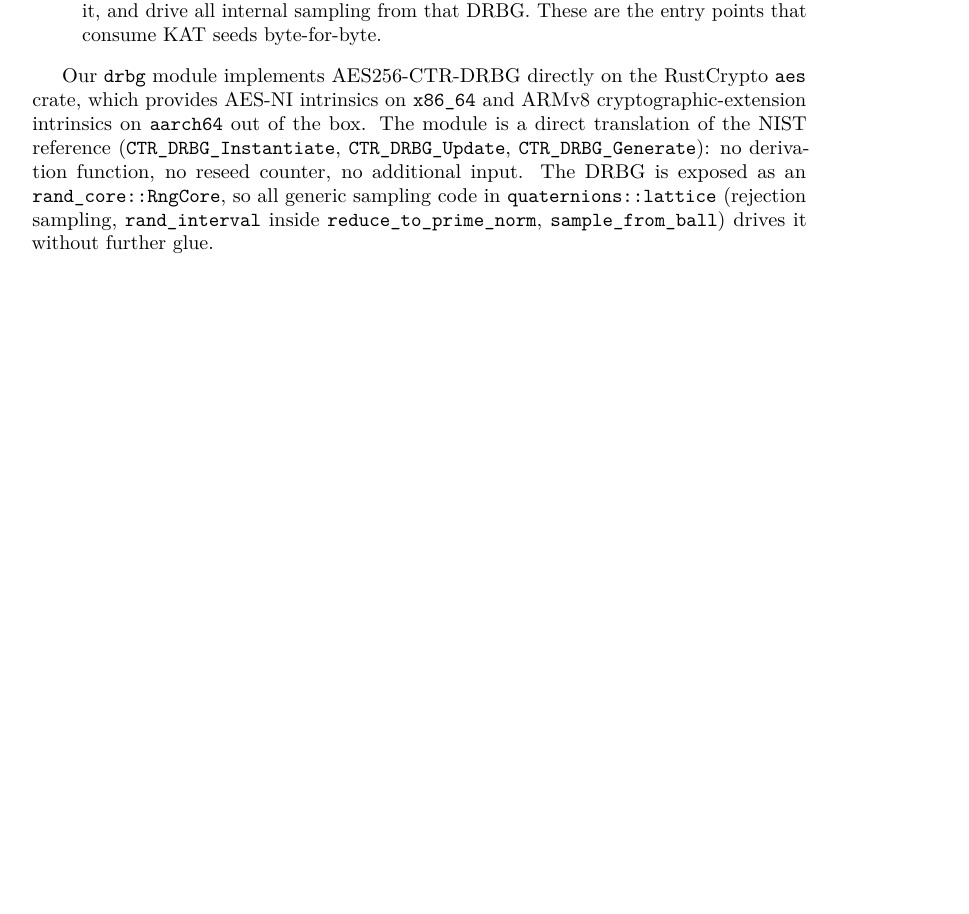
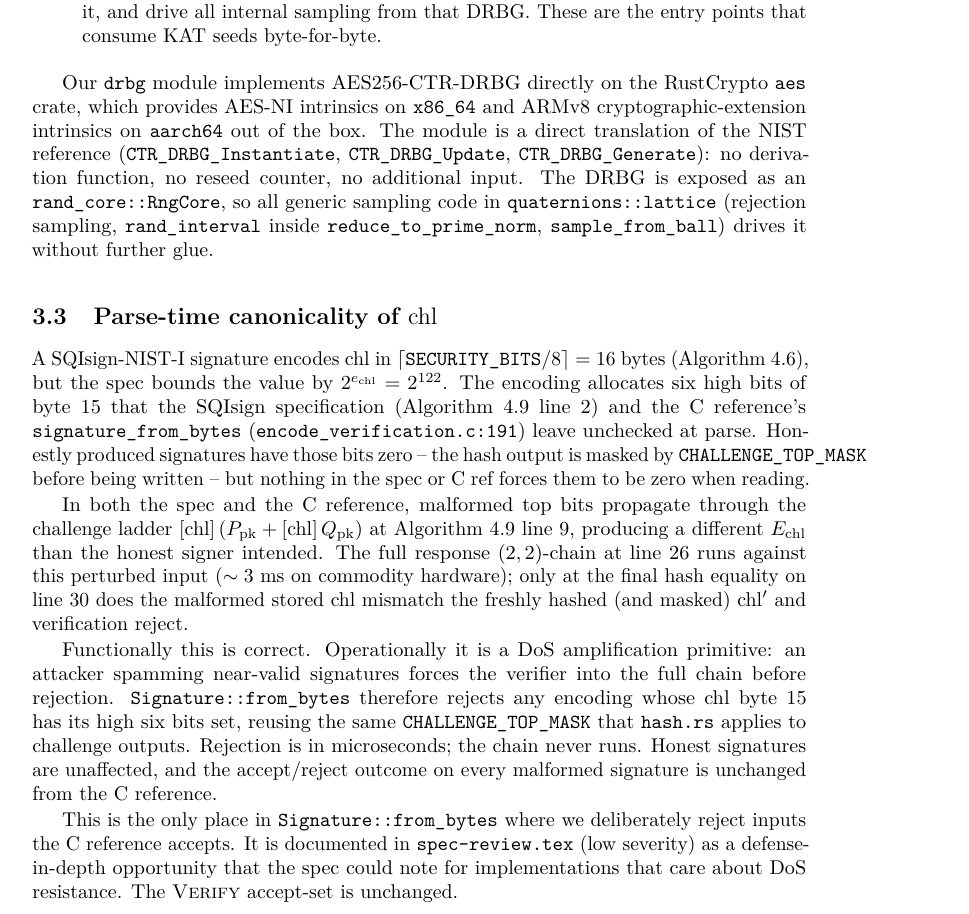
Before and after one commit to selkie-cryptography/sqisign-selkie, a LaTeX document (latex/sqisign-selkie.tex, which reads latex/sections/03_architecture.tex): part of page 4 of 44 before the commit and part of page 4 of 45 after it, cut so that both start at the same text, the shorter picture padded with empty space. Compiled offline with pdfLaTeX; a LaTeX package or settings file that is missing is left out.

Commit message:
write up chl parse-time canonicality choice

```diff
--- a/latex/sections/03_architecture.tex
+++ b/latex/sections/03_architecture.tex
@@ -136,3 +136,47 @@ DRBG is exposed as an \texttt{rand\_core::RngCore}, so all
 generic sampling code in \texttt{quaternions::lattice} (rejection
 sampling, \texttt{rand\_interval} inside \texttt{reduce\_to\_prime\_norm},
 \texttt{sample\_from\_ball}) drives it without further glue.
+
+\subsection{Parse-time canonicality of $\mathrm{chl}$}
+\label{sec:chl-parse-canonicality}
+
+A SQIsign-NIST-I signature encodes $\mathrm{chl}$ in
+$\lceil \texttt{SECURITY\_BITS} / 8 \rceil = 16$ bytes (\algo{4.6}),
+but the spec bounds the value by
+$2^{e_{\mathrm{chl}}} = 2^{122}$.  The encoding allocates six
+high bits of byte~15 that the SQIsign specification (\algo{4.9}
+line~2) and the C reference's \texttt{signature\_from\_bytes}
+(\texttt{encode\_verification.c:191}) leave unchecked at parse.
+Honestly produced signatures have those bits zero -- the hash
+output is masked by \texttt{CHALLENGE\_TOP\_MASK} before being
+written -- but nothing in the spec or C ref forces them to be
+zero when reading.
+
+In both the spec and the C reference, malformed top bits
+propagate through the challenge ladder
+$[\mathrm{chl}]\,(P_{\mathrm{pk}} + [\mathrm{chl}]\,Q_{\mathrm{pk}})$
+at \algo{4.9} line~9, producing a different $E_{\mathrm{chl}}$
+than the honest signer intended.  The full response
+$(2,2)$-chain at line~26 runs against this perturbed input
+($\sim 3$~ms on commodity hardware); only at the final hash
+equality on line~30 does the malformed stored chl mismatch the
+freshly hashed (and masked) $\mathrm{chl}'$ and verification
+reject.
+
+Functionally this is correct.  Operationally it is a DoS
+amplification primitive: an attacker spamming near-valid
+signatures forces the verifier into the full chain before
+rejection.  \texttt{Signature::from\_bytes} therefore rejects
+any encoding whose chl byte~15 has its high six bits set,
+reusing the same \texttt{CHALLENGE\_TOP\_MASK} that
+\texttt{hash.rs} applies to challenge outputs.  Rejection is in
+microseconds; the chain never runs.  Honest signatures are
+unaffected, and the accept/reject outcome on every malformed
+signature is unchanged from the C reference.
+
+This is the only place in \texttt{Signature::from\_bytes} where
+we deliberately reject inputs the C reference accepts.  It is
+documented in \texttt{spec-review.tex} (low severity) as a
+defense-in-depth opportunity that the spec could note for
+implementations that care about DoS resistance.  The
+\textsc{Verify} accept-set is unchanged.
```
